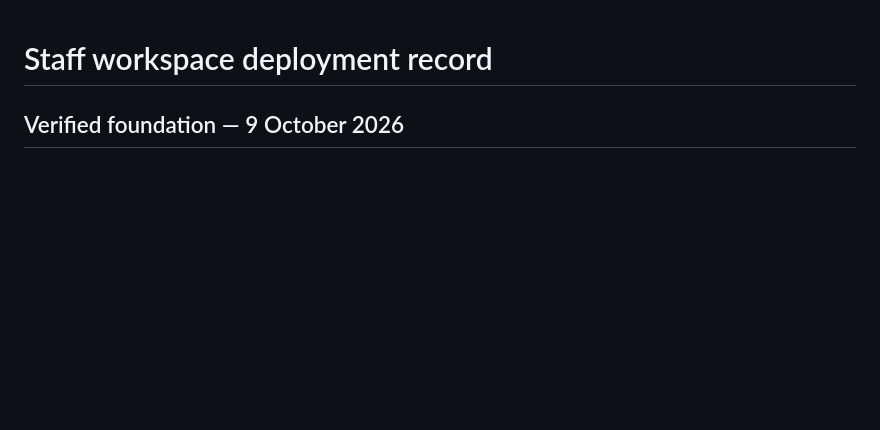
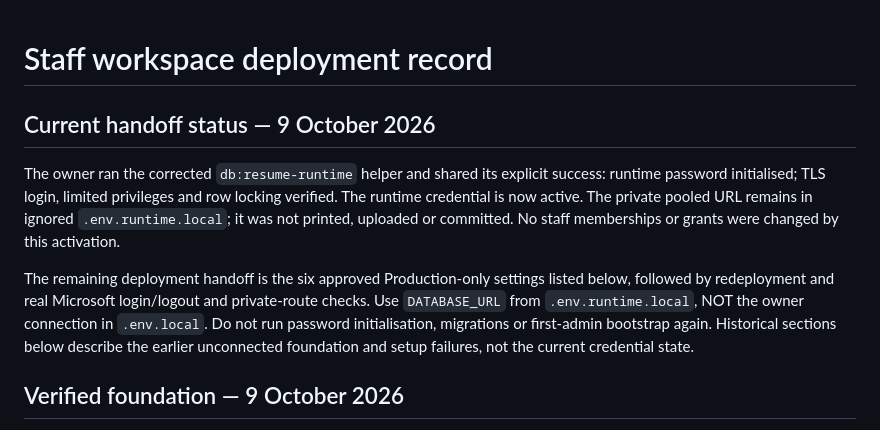
Before and after one commit to levifaminc-dot/jdpi-maiduguri-landing-page, a Markdown page: staff-workspace/DEPLOYMENT.md, the part around the change. Drawn GitHub-style; blank space fills up the shorter version.

Commit message:
Record owner-verified runtime activation and production handoff

```diff
--- a/staff-workspace/DEPLOYMENT.md
+++ b/staff-workspace/DEPLOYMENT.md
@@ -1,4 +1,19 @@
 # Staff workspace deployment record
+
+## Current handoff status — 9 October 2026
+
+The owner ran the corrected `db:resume-runtime` helper and shared its explicit
+success: runtime password initialised; TLS login, limited privileges and row
+locking verified. The runtime credential is now active. The private pooled URL
+remains in ignored `.env.runtime.local`; it was not printed, uploaded or committed.
+No staff memberships or grants were changed by this activation.
+
+The remaining deployment handoff is the six approved Production-only settings
+listed below, followed by redeployment and real Microsoft login/logout and
+private-route checks. Use `DATABASE_URL` from `.env.runtime.local`, NOT the owner
+connection in `.env.local`. Do not run password initialisation, migrations or
+first-admin bootstrap again. Historical sections below describe the earlier
+unconnected foundation and setup failures, not the current credential state.
 
 ## Verified foundation — 9 October 2026
 
```
